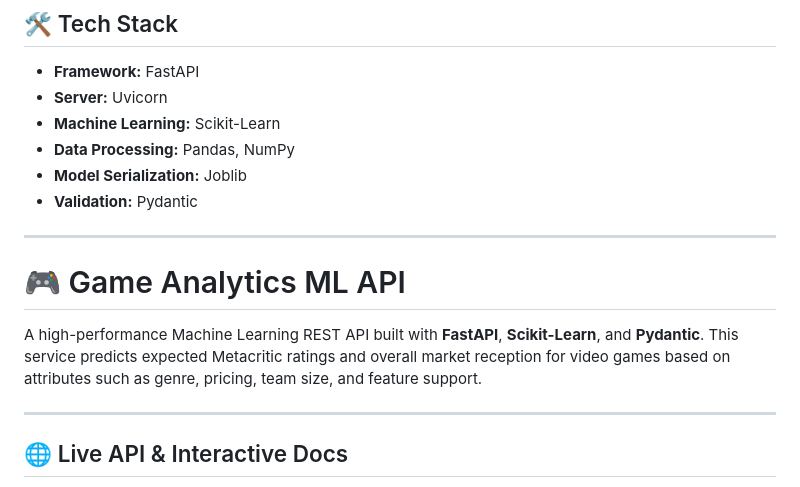
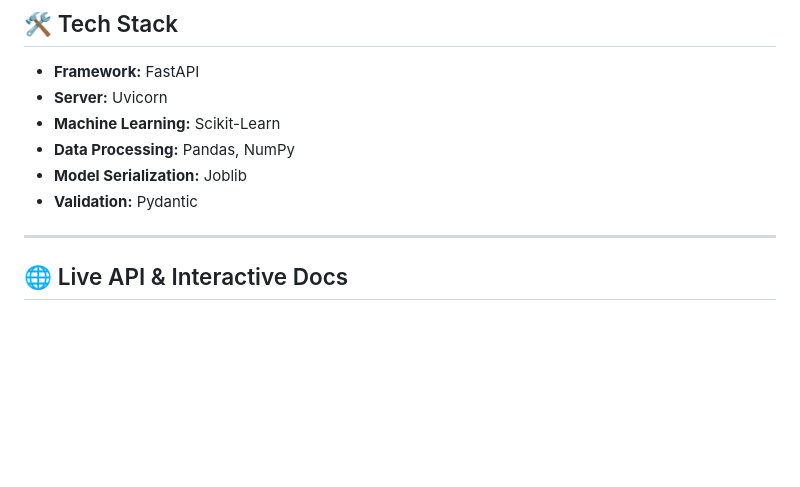
Before and after one commit to raveendra-7/game-analytics-ml-api, a Markdown page: README.md, the part around the change. GitHub-like rendering; blank space fills up the shorter version.

Commit message:
Remove game analytics API section from README
Removed game analytics API description from README.

```diff
--- a/README.md
+++ b/README.md
@@ -26,10 +26,6 @@ A high-performance Machine Learning REST API built with **FastAPI**, **Scikit-Le
 - **Model Serialization:** Joblib
 - **Validation:** Pydantic
 
----
-# 🎮 Game Analytics ML API
-
-A high-performance Machine Learning REST API built with **FastAPI**, **Scikit-Learn**, and **Pydantic**. This service predicts expected Metacritic ratings and overall market reception for video games based on attributes such as genre, pricing, team size, and feature support.
 
 ---
 
```
